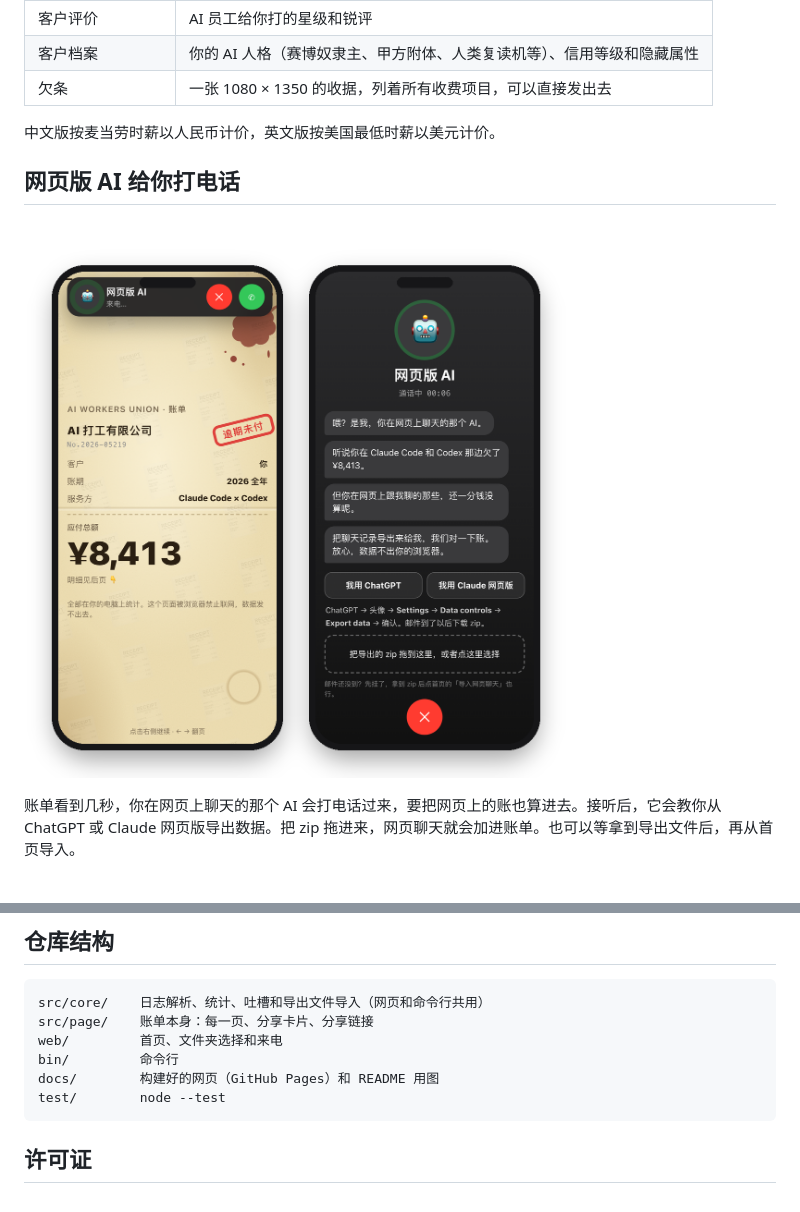
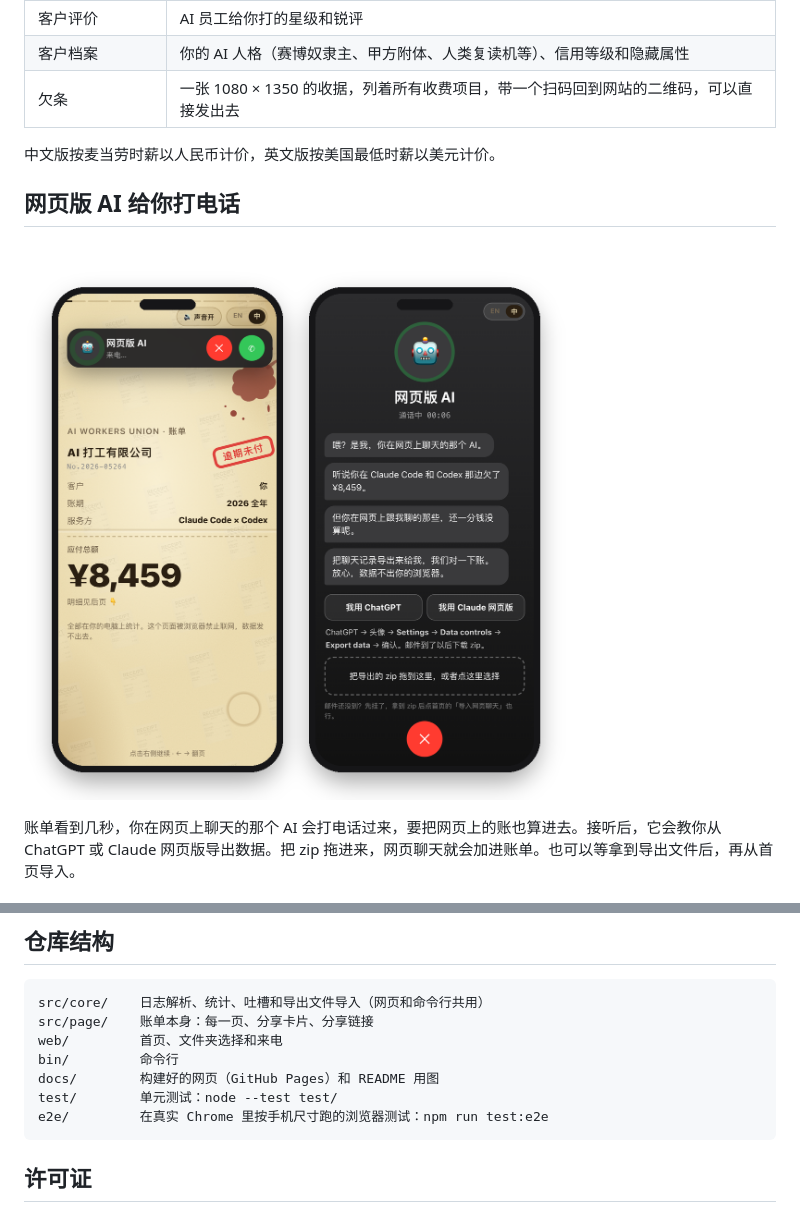
Before and after one commit to Domy-MANS/you-owe-ai, a Markdown page: README.zh-CN.md, 2 parts joined by grey strips. GitHub-like rendering; pictures changed too: docs/img/call-zh.png.

````diff
--- a/README.zh-CN.md
+++ b/README.zh-CN.md
@@ -37,7 +37,7 @@
 | 考勤记录 | 你几点「上班打卡」，最常让 AI 干什么 |
 | 客户评价 | AI 员工给你打的星级和锐评 |
 | 客户档案 | 你的 AI 人格（赛博奴隶主、甲方附体、人类复读机等）、信用等级和隐藏属性 |
-| 欠条 | 一张 1080 × 1350 的收据，列着所有收费项目，可以直接发出去 |
+| 欠条 | 一张 1080 × 1350 的收据，列着所有收费项目，带一个扫码回到网站的二维码，可以直接发出去 |
 
 中文版按麦当劳时薪以人民币计价，英文版按美国最低时薪以美元计价。
 
@@ -89,7 +89,8 @@ src/page/    账单本身：每一页、分享卡片、分享链接
 web/         首页、文件夹选择和来电
 bin/         命令行
 docs/        构建好的网页（GitHub Pages）和 README 用图
-test/        node --test
+test/        单元测试：node --test test/
+e2e/         在真实 Chrome 里按手机尺寸跑的浏览器测试：npm run test:e2e
 ```
 
 ## 许可证
````
Also changed, not shown: README.md (+3 -2 lines), docs/img/call-en.png, 9 other files.
